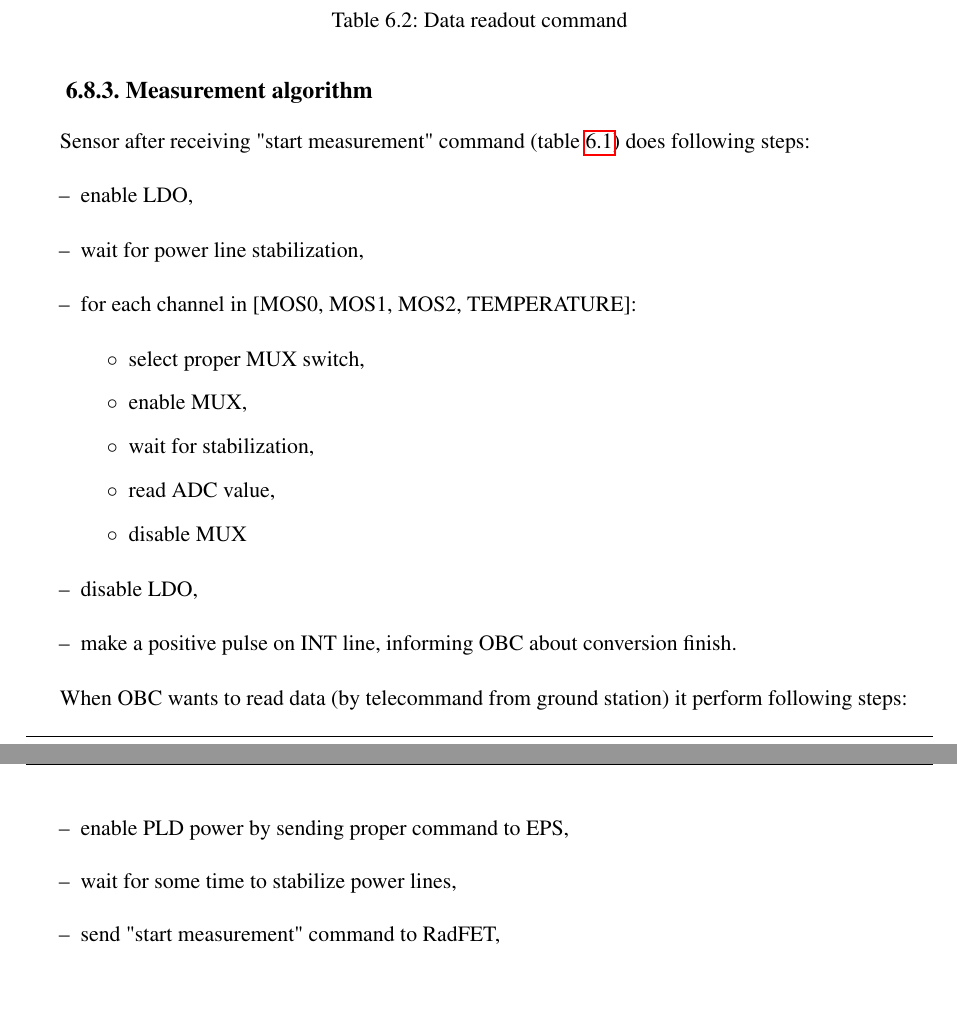
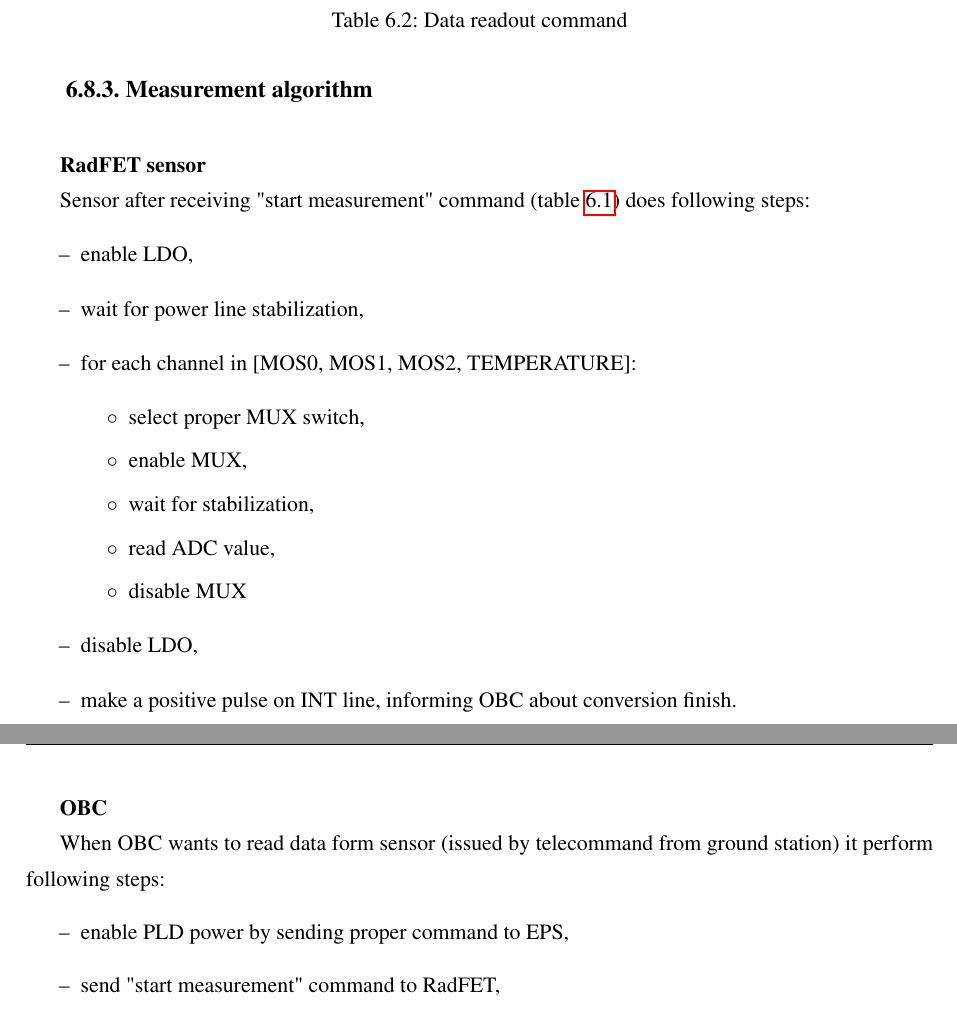
Before and after one commit to ggajoch/eng-thesis, a LaTeX thesis (00_main.tex, which reads 06_engineeringModel.tex): two parts of pages 50 and 51 of 56, joined at a grey line, cut so that both start at the same text. Compiled offline with pdfLaTeX.

Commit message:
little changes

```diff
--- a/06_engineeringModel.tex
+++ b/06_engineeringModel.tex
@@ -425,6 +425,8 @@ This model was developed as flight-ready version for sensor calibration \& tests
     \end{table}
 
     \subsection{Measurement algorithm}
+    \bigskip \textbf{RadFET sensor}
+
     Sensor after receiving "start measurement" command (table \ref{Start_measurement_command}) does following steps:
     \begin{itemize}
         \item enable LDO,
@@ -441,10 +443,11 @@ This model was developed as flight-ready version for sensor calibration \& tests
         \item make a positive pulse on INT line, informing OBC about conversion finish.
     \end{itemize}
 
-    When OBC wants to read data (by telecommand from ground station) it perform following steps:
+    \bigskip \textbf{OBC}
+
+    When OBC wants to read data form sensor (issued by telecommand from ground station) it perform following steps:
     \begin{itemize}
         \item enable PLD power by sending proper command to EPS,
-        \item wait for some time to stabilize power lines,
         \item send "start measurement" command to RadFET,
         \item wait for trigger on INT line (external interrupt pin),
         \item send "data readout" command and store data in memory,
```
Also changed, not shown: 06_engineeringModel.tex (4 more changed lines).
